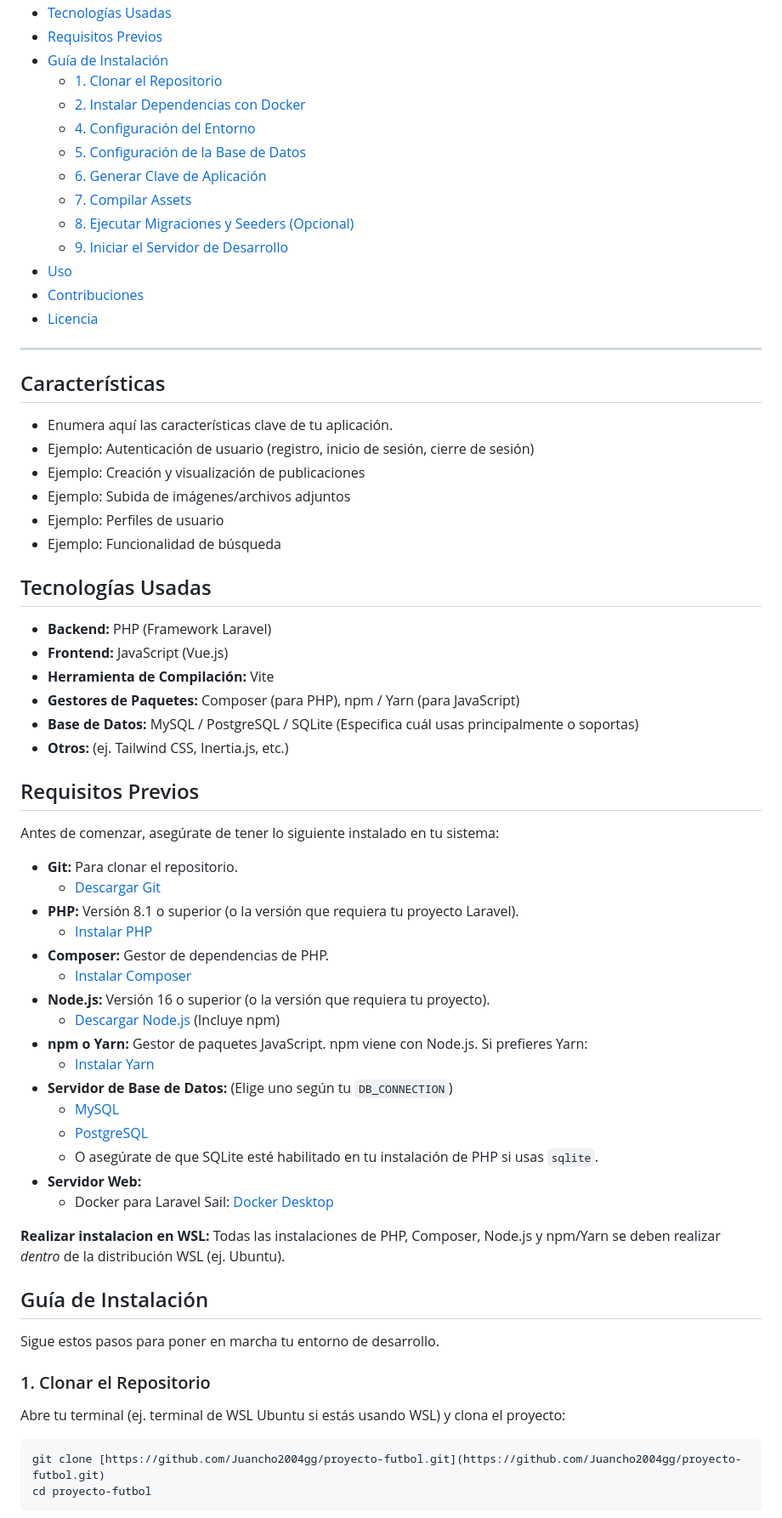
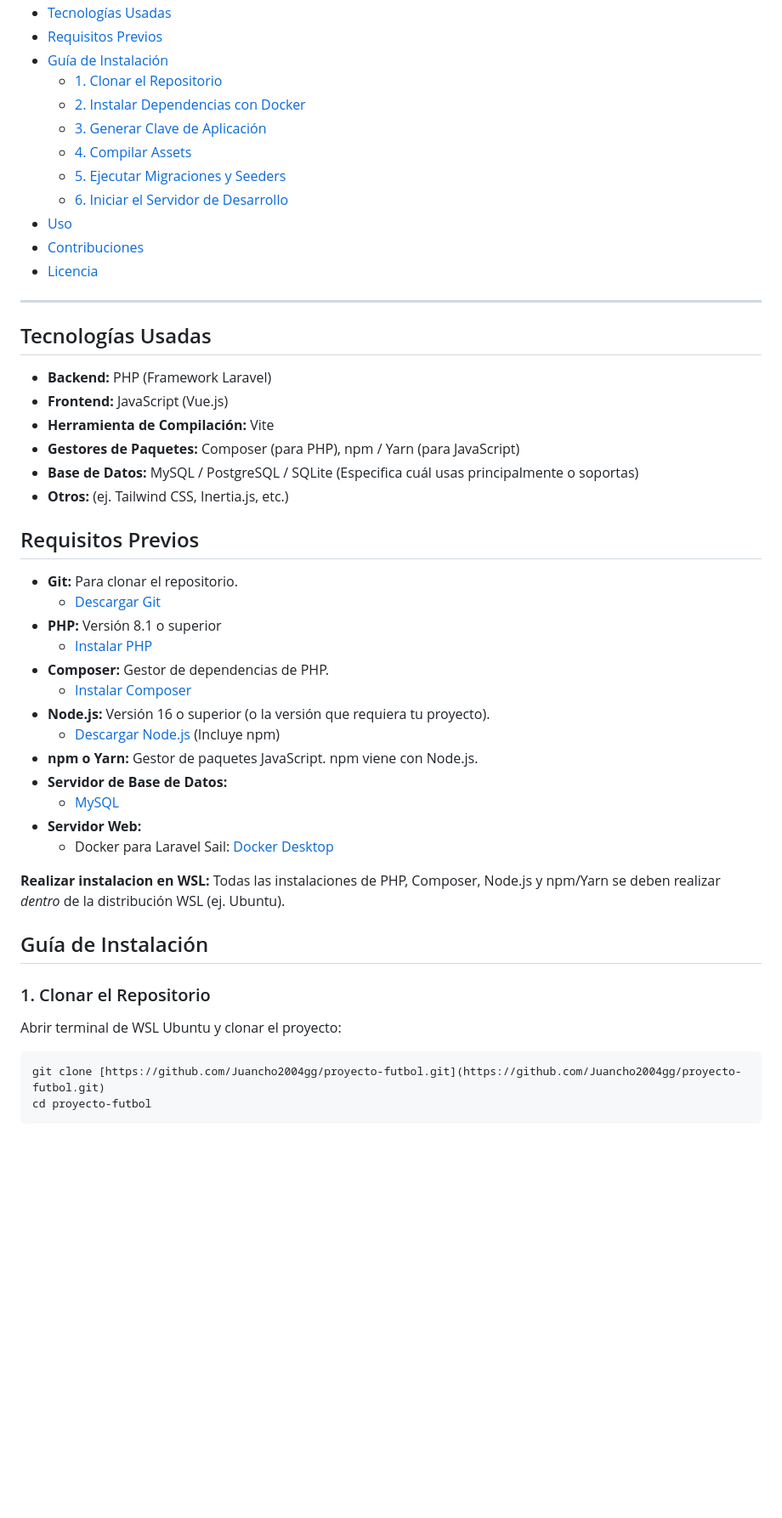
Before and after one commit to Juancho2004gg/proyecto-futbol, a Markdown page: README.md, the part around one of its changes. Shown at 85% size. GitHub-like rendering; blank space fills up the shorter version.

````diff
--- a/README.md
+++ b/README.md
@@ -11,27 +10,15 @@ El proyecto está centrado en el diseño y prototipo funcional de la plataforma
 - [Guía de Instalación](#gu%C3%ADa-de-instalaci%C3%B3n)
     - [1. Clonar el Repositorio](#1-clonar-el-repositorio)
     - [2. Instalar Dependencias con Docker](#2-instalar-dependencias)
-    - [4. Configuración del Entorno](#4-configuraci%C3%B3n-del-entorno)
-    - [5. Configuración de la Base de Datos](#5-configuraci%C3%B3n-de-la-base-de-datos)
-    - [6. Generar Clave de Aplicación](#6-generar-clave-de-aplicaci%C3%B3n)
-    - [7. Compilar Assets](#7-compilar-assets)
-    - [8. Ejecutar Migraciones y Seeders (Opcional)](#8-ejecutar-migraciones-y-seeders-opcional)
-    - [9. Iniciar el Servidor de Desarrollo](#9-iniciar-el-servidor-de-desarrollo)
+    - [3. Generar Clave de Aplicación](#3-generar-clave-de-aplicacion)
+    - [4. Compilar Assets](#4-compilar-assets)
+    - [5. Ejecutar Migraciones y Seeders](#5-ejecutar-migraciones)
+    - [6. Iniciar el Servidor de Desarrollo](#6-iniciar-el-servidor-de-desarrollo)
 - [Uso](#uso)
 - [Contribuciones](#contribuciones)
 - [Licencia](#licencia)
 
 ---
-
-## Características
-
-* Enumera aquí las características clave de tu aplicación.
-* Ejemplo: Autenticación de usuario (registro, inicio de sesión, cierre de sesión)
-* Ejemplo: Creación y visualización de publicaciones
-* Ejemplo: Subida de imágenes/archivos adjuntos
-* Ejemplo: Perfiles de usuario
-* Ejemplo: Funcionalidad de búsqueda
-
 ## Tecnologías Usadas
 
 * **Backend:** PHP (Framework Laravel)
@@ -43,22 +30,17 @@ El proyecto está centrado en el diseño y prototipo funcional de la plataforma
 
 ## Requisitos Previos
 
-Antes de comenzar, asegúrate de tener lo siguiente instalado en tu sistema:
-
 * **Git:** Para clonar el repositorio.
     * [Descargar Git](https://git-scm.com/downloads)
-* **PHP:** Versión 8.1 o superior (o la versión que requiera tu proyecto Laravel).
+* **PHP:** Versión 8.1 o superior
     * [Instalar PHP](https://www.php.net/manual/en/install.php)
 * **Composer:** Gestor de dependencias de PHP.
     * [Instalar Composer](https://getcomposer.org/download/)
 * **Node.js:** Versión 16 o superior (o la versión que requiera tu proyecto).
     * [Descargar Node.js](https://nodejs.org/en/download/) (Incluye npm)
-* **npm o Yarn:** Gestor de paquetes JavaScript. npm viene con Node.js. Si prefieres Yarn:
-    * [Instalar Yarn](https://classic.yarnpkg.com/lang/en/docs/install/)
-* **Servidor de Base de Datos:** (Elige uno según tu `DB_CONNECTION`)
+* **npm o Yarn:** Gestor de paquetes JavaScript. npm viene con Node.js.
+* **Servidor de Base de Datos:**
     * [MySQL](https://dev.mysql.com/downloads/mysql/)
-    * [PostgreSQL](https://www.postgresql.org/download/)
-    * O asegúrate de que SQLite esté habilitado en tu instalación de PHP si usas `sqlite`.
 * **Servidor Web:**
     * Docker para Laravel Sail: [Docker Desktop](https://www.docker.com/products/docker-desktop/)
 
@@ -66,11 +48,9 @@ Antes de comenzar, asegúrate de tener lo siguiente instalado en tu sistema:
 
 ## Guía de Instalación
 
-Sigue estos pasos para poner en marcha tu entorno de desarrollo.
-
 ### 1. Clonar el Repositorio
 
-Abre tu terminal (ej. terminal de WSL Ubuntu si estás usando WSL) y clona el proyecto:
+Abrir terminal de WSL Ubuntu y clonar el proyecto:
 
 ```bash
 git clone [https://github.com/Juancho2004gg/proyecto-futbol.git](https://github.com/Juancho2004gg/proyecto-futbol.git)
````
Also changed, not shown: other parts of README.md (+11 -2 lines).
